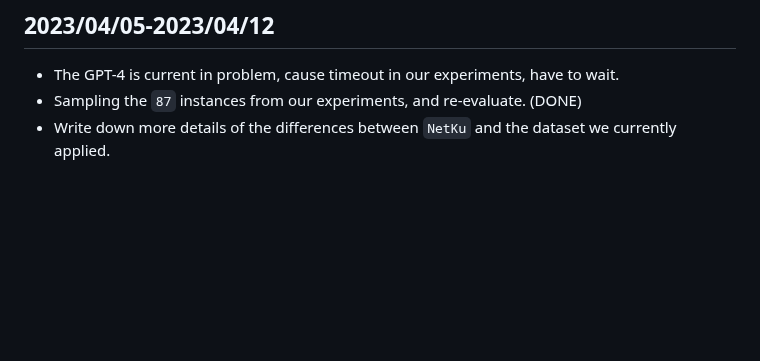
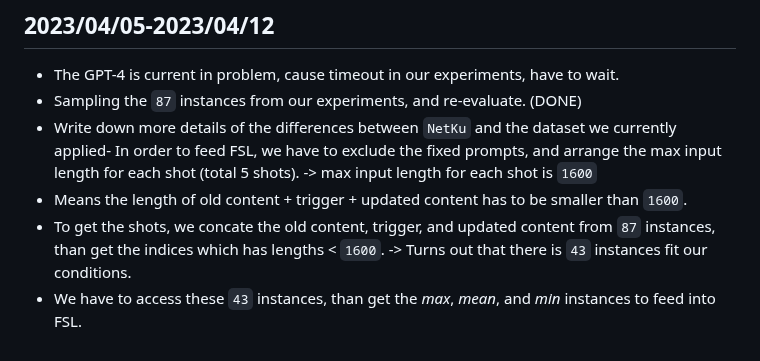
Before and after one commit to theQuert/Knowledge-Updating-System, a Markdown page: progress.md, the part around the change. Rendered like a GitHub page; blank space fills up the shorter version.

Commit message:
Add current details

```diff
--- a/progress.md
+++ b/progress.md
@@ -298,4 +298,7 @@ tokenizer.save_pretrained('../PRIMER_wcep/new')
 ## 2023/04/05-2023/04/12
 - The GPT-4 is current in problem, cause timeout in our experiments, have to wait.
 - Sampling the `87` instances from our experiments, and re-evaluate. (DONE)
-- Write down more details of the differences between `NetKu` and the dataset we currently applied.
+- Write down more details of the differences between `NetKu` and the dataset we currently applied- In order to feed FSL, we have to exclude the fixed prompts, and arrange the max input length for each shot (total 5 shots). -> max input length for each shot is `1600`
+- Means the length of old content + trigger + updated content has to be smaller than `1600`.
+- To get the shots, we concate the old content, trigger, and updated content from `87` instances, than get the indices which has lengths < `1600`. -> Turns out that there is `43` instances fit our conditions.
+- We have to access these `43` instances, than get the *max*, *mean*, and *min* instances to feed into FSL.
```
